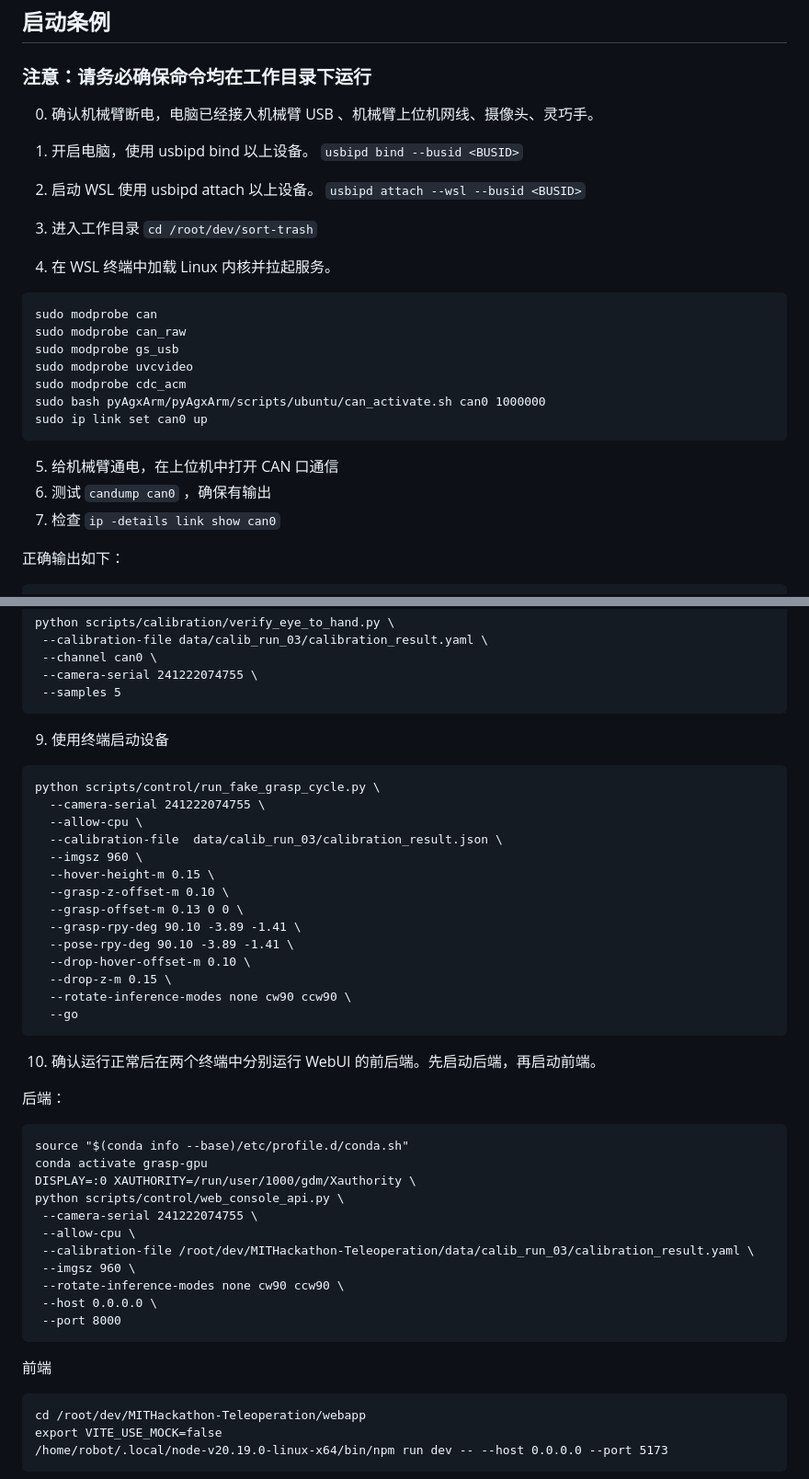
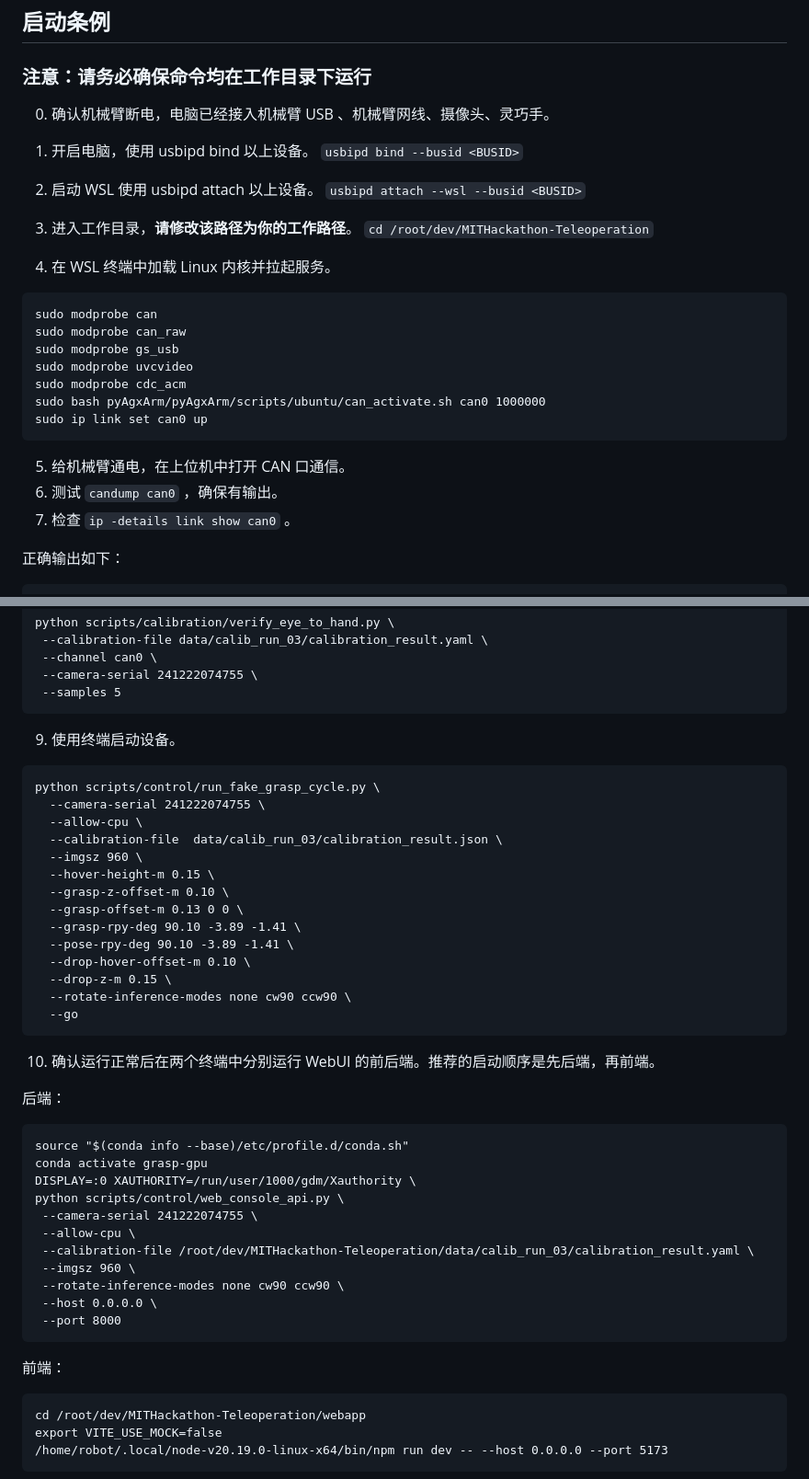
Before and after one commit to okuchiri/sort_trash, a Markdown page: SETUP.md, 2 parts joined by grey strips. Shown at 92% size. Rendered like a GitHub page.

Commit message:
Revise setup instructions for robot arm operation
Updated setup instructions for robot arm integration, including device binding, WSL setup, calibration, and WebUI launch procedures.

````diff
--- a/SETUP.md
+++ b/SETUP.md
@@ -1,10 +1,10 @@
 ## 启动条例
 ### 注意：请务必确保命令均在工作目录下运行
-0. 确认机械臂断电，电脑已经接入机械臂 USB 、机械臂上位机网线、摄像头、灵巧手。
+0. 确认机械臂断电，电脑已经接入机械臂 USB 、机械臂网线、摄像头、灵巧手。
 
 1. 开启电脑，使用 usbipd bind 以上设备。 ```usbipd bind --busid <BUSID>```
 2. 启动 WSL 使用 usbipd attach 以上设备。 ```usbipd attach --wsl --busid <BUSID>```
-3. 进入工作目录 ```cd /root/dev/sort-trash```
+3. 进入工作目录，**请修改该路径为你的工作路径**。 ```cd /root/dev/MITHackathon-Teleoperation```
 4. 在 WSL 终端中加载 Linux 内核并拉起服务。
 ```
 sudo modprobe can
@@ -15,9 +15,9 @@ sudo modprobe cdc_acm
 sudo bash pyAgxArm/pyAgxArm/scripts/ubuntu/can_activate.sh can0 1000000
 sudo ip link set can0 up
 ```
-5. 给机械臂通电，在上位机中打开 CAN 口通信
-6. 测试 ```candump can0``` ，确保有输出
-7. 检查 ```ip -details link show can0```
+5. 给机械臂通电，在上位机中打开 CAN 口通信。
+6. 测试 ```candump can0``` ，确保有输出。
+7. 检查 ```ip -details link show can0``` 。
 
 正确输出如下：
 ```
@@ -59,7 +59,7 @@ python scripts/calibration/solve_eye_to_hand.py \
   --samples 5
  ```
 
-9. 使用终端启动设备
+9. 使用终端启动设备。
 ```
 python scripts/control/run_fake_grasp_cycle.py \
   --camera-serial 241222074755 \
@@ -76,7 +76,7 @@ python scripts/control/run_fake_grasp_cycle.py \
   --rotate-inference-modes none cw90 ccw90 \
   --go
  ```
- 10. 确认运行正常后在两个终端中分别运行 WebUI 的前后端。先启动后端，再启动前端。
+ 10. 确认运行正常后在两个终端中分别运行 WebUI 的前后端。推荐的启动顺序是先后端，再前端。
 
  后端：
  ```
@@ -93,7 +93,7 @@ python scripts/control/run_fake_grasp_cycle.py \
   --port 8000
  ```
 
- 前端
+ 前端：
  ```
  cd /root/dev/MITHackathon-Teleoperation/webapp
  export VITE_USE_MOCK=false
````
